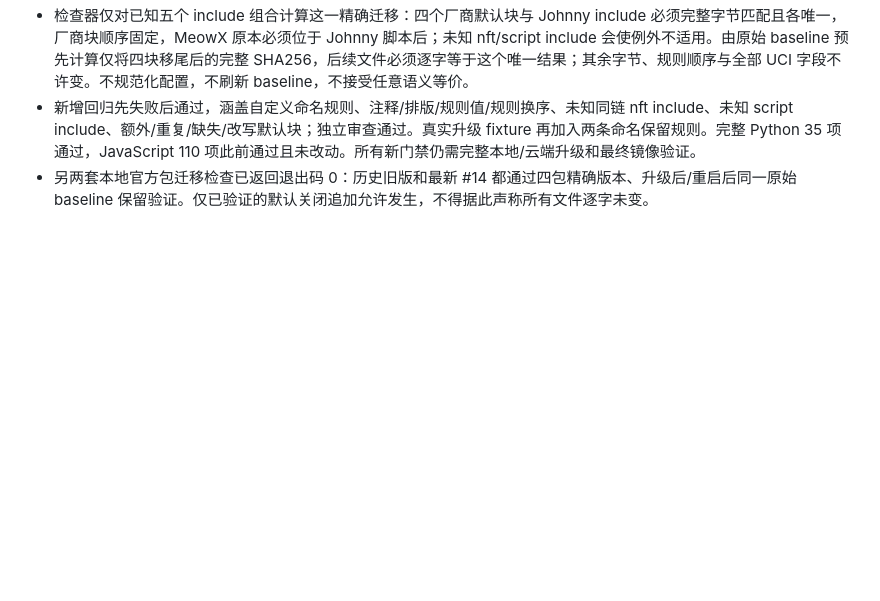
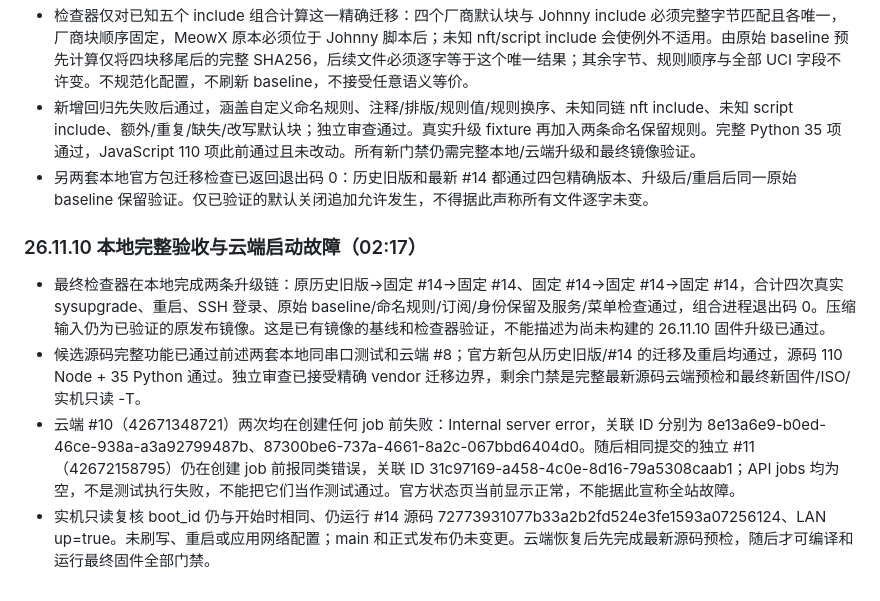
Before and after one commit to Johnnnypro/JohnnyWrt, a Markdown page: MAINTENANCE.md, the part around the change. Drawn GitHub-style; blank space fills up the shorter version.

Commit message:
Record complete local upgrade verification and GitHub startup errors

```diff
--- a/MAINTENANCE.md
+++ b/MAINTENANCE.md
@@ -386,3 +386,10 @@
 - 检查器仅对已知五个 include 组合计算这一精确迁移：四个厂商默认块与 Johnny include 必须完整字节匹配且各唯一，厂商块顺序固定，MeowX 原本必须位于 Johnny 脚本后；未知 nft/script include 会使例外不适用。由原始 baseline 预先计算仅将四块移尾后的完整 SHA256，后续文件必须逐字等于这个唯一结果；其余字节、规则顺序与全部 UCI 字段不许变。不规范化配置，不刷新 baseline，不接受任意语义等价。
 - 新增回归先失败后通过，涵盖自定义命名规则、注释/排版/规则值/规则换序、未知同链 nft include、未知 script include、额外/重复/缺失/改写默认块；独立审查通过。真实升级 fixture 再加入两条命名保留规则。完整 Python 35 项通过，JavaScript 110 项此前通过且未改动。所有新门禁仍需完整本地/云端升级和最终镜像验证。
 - 另两套本地官方包迁移检查已返回退出码 0：历史旧版和最新 #14 都通过四包精确版本、升级后/重启后同一原始 baseline 保留验证。仅已验证的默认关闭追加允许发生，不得据此声称所有文件逐字未变。
+
+### 26.11.10 本地完整验收与云端启动故障（02:17）
+
+- 最终检查器在本地完成两条升级链：原历史旧版→固定 #14→固定 #14、固定 #14→固定 #14→固定 #14，合计四次真实 sysupgrade、重启、SSH 登录、原始 baseline/命名规则/订阅/身份保留及服务/菜单检查通过，组合进程退出码 0。压缩输入仍为已验证的原发布镜像。这是已有镜像的基线和检查器验证，不能描述为尚未构建的 26.11.10 固件升级已通过。
+- 候选源码完整功能已通过前述两套本地同串口测试和云端 #8；官方新包从历史旧版/#14 的迁移及重启均通过，源码 110 Node + 35 Python 通过。独立审查已接受精确 vendor 迁移边界，剩余门禁是完整最新源码云端预检和最终新固件/ISO/实机只读 -T。
+- 云端 #10（42671348721）两次均在创建任何 job 前失败：Internal server error，关联 ID 分别为 8e13a6e9-b0ed-46ce-938a-a3a92799487b、87300be6-737a-4661-8a2c-067bbd6404d0。随后相同提交的独立 #11（42672158795）仍在创建 job 前报同类错误，关联 ID 31c97169-a458-4c0e-8d16-79a5308caab1；API jobs 均为空，不是测试执行失败，不能把它们当作测试通过。官方状态页当前显示正常，不能据此宣称全站故障。
+- 实机只读复核 boot_id 仍与开始时相同、仍运行 #14 源码 72773931077b33a2b2fd524e3fe1593a07256124、LAN up=true。未刷写、重启或应用网络配置；main 和正式发布仍未变更。云端恢复后先完成最新源码预检，随后才可编译和运行最终固件全部门禁。
```
